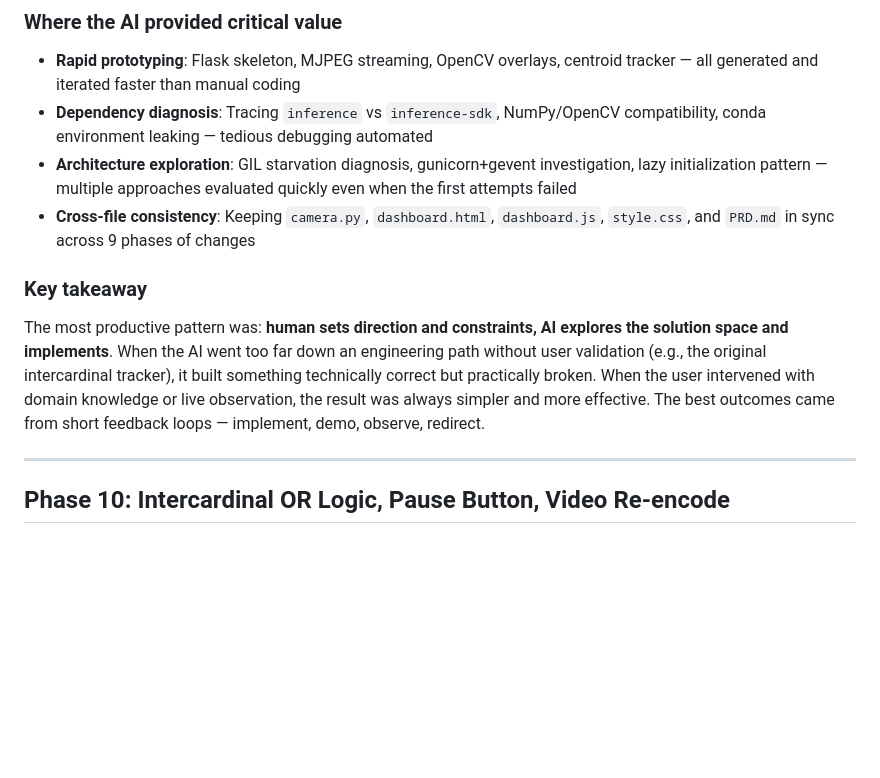
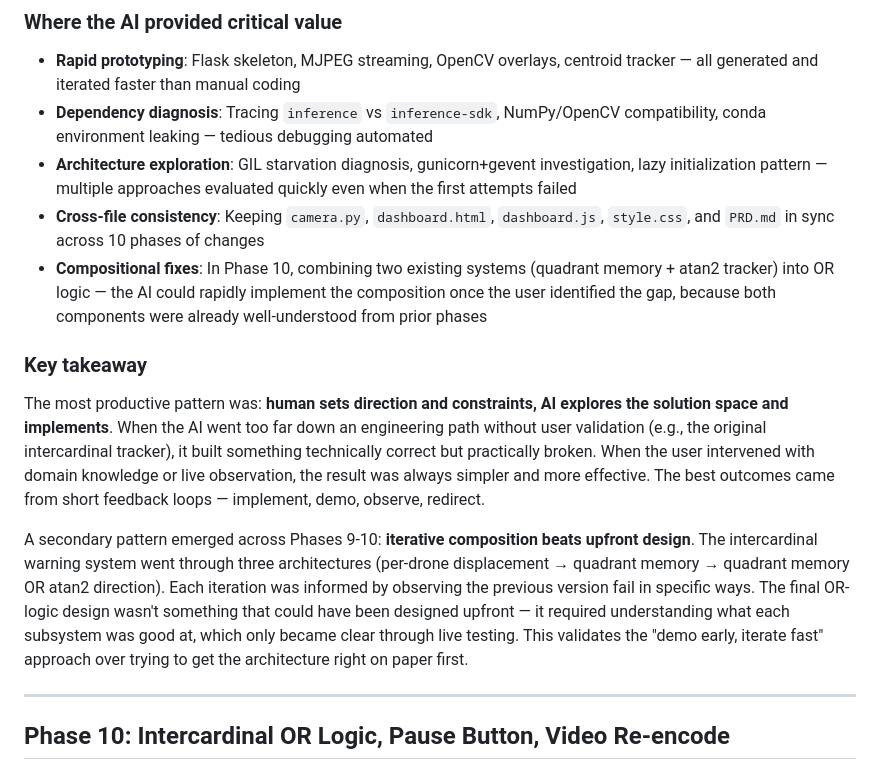
Before and after one commit to petercly/drone-detection-demo, a Markdown page: DEMO-DEVELOPMENT-PROCESS.md, the part around one of its changes. Drawn GitHub-style; blank space fills up the shorter version.

```diff
--- a/DEMO-DEVELOPMENT-PROCESS.md
+++ b/DEMO-DEVELOPMENT-PROCESS.md
@@ -290,11 +295,14 @@ The user insisted that the PRD be updated to match what was actually built, not
 - **Rapid prototyping**: Flask skeleton, MJPEG streaming, OpenCV overlays, centroid tracker — all generated and iterated faster than manual coding
 - **Dependency diagnosis**: Tracing `inference` vs `inference-sdk`, NumPy/OpenCV compatibility, conda environment leaking — tedious debugging automated
 - **Architecture exploration**: GIL starvation diagnosis, gunicorn+gevent investigation, lazy initialization pattern — multiple approaches evaluated quickly even when the first attempts failed
-- **Cross-file consistency**: Keeping `camera.py`, `dashboard.html`, `dashboard.js`, `style.css`, and `PRD.md` in sync across 9 phases of changes
+- **Cross-file consistency**: Keeping `camera.py`, `dashboard.html`, `dashboard.js`, `style.css`, and `PRD.md` in sync across 10 phases of changes
+- **Compositional fixes**: In Phase 10, combining two existing systems (quadrant memory + atan2 tracker) into OR logic — the AI could rapidly implement the composition once the user identified the gap, because both components were already well-understood from prior phases
 
 ### Key takeaway
 
 The most productive pattern was: **human sets direction and constraints, AI explores the solution space and implements**. When the AI went too far down an engineering path without user validation (e.g., the original intercardinal tracker), it built something technically correct but practically broken. When the user intervened with domain knowledge or live observation, the result was always simpler and more effective. The best outcomes came from short feedback loops — implement, demo, observe, redirect.
+
+A secondary pattern emerged across Phases 9-10: **iterative composition beats upfront design**. The intercardinal warning system went through three architectures (per-drone displacement → quadrant memory → quadrant memory OR atan2 direction). Each iteration was informed by observing the previous version fail in specific ways. The final OR-logic design wasn't something that could have been designed upfront — it required understanding what each subsystem was good at, which only became clear through live testing. This validates the "demo early, iterate fast" approach over trying to get the architecture right on paper first.
 
 ---
 
```
Also changed, not shown: other parts of DEMO-DEVELOPMENT-PROCESS.md (+9 -4 lines).
